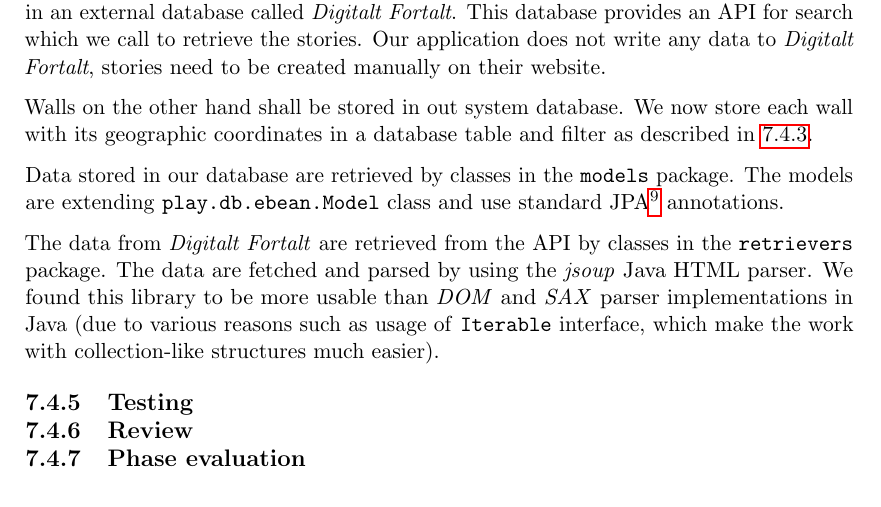
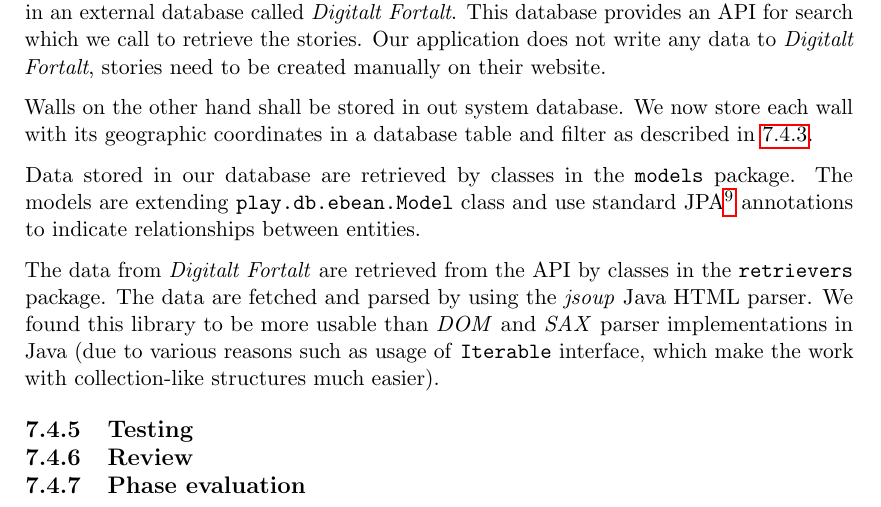
Before and after one commit to Tornaldo/StedRFront, a LaTeX thesis (Report/Report.tex): part of page 78 of 87, cut so that both start at the same text. Compiled offline with pdfLaTeX.

Commit message:
small update of report

```diff
--- a/Report/Report.tex
+++ b/Report/Report.tex
@@ -1887,7 +1887,7 @@ As requested in the last batch of change requests from customer, stories shall b
 
 Walls on the other hand shall be stored in out system database. We now store each wall with its geographic coordinates in a database table and filter as described in \ref{sec:spr3_maps}.
 
-Data stored in our database are retrieved by classes in the \texttt{models} package. The models are extending \texttt{play.db.ebean.Model} class and use standard JPA\footnote{Java Persistence API} annotations.
+Data stored in our database are retrieved by classes in the \texttt{models} package. The models are extending \texttt{play.db.ebean.Model} class and use standard JPA\footnote{Java Persistence API} annotations to indicate relationships between entities.
 
 The data from \emph{Digitalt Fortalt} are retrieved from the API by classes in the \texttt{retrievers} package. The data are fetched and parsed by using the \emph{jsoup} Java HTML parser. We found this library to be more usable than \emph{DOM} and \emph{SAX} parser implementations in Java (due to various reasons such as usage of \texttt{Iterable} interface, which make the work with collection-like structures much easier).
 
```
